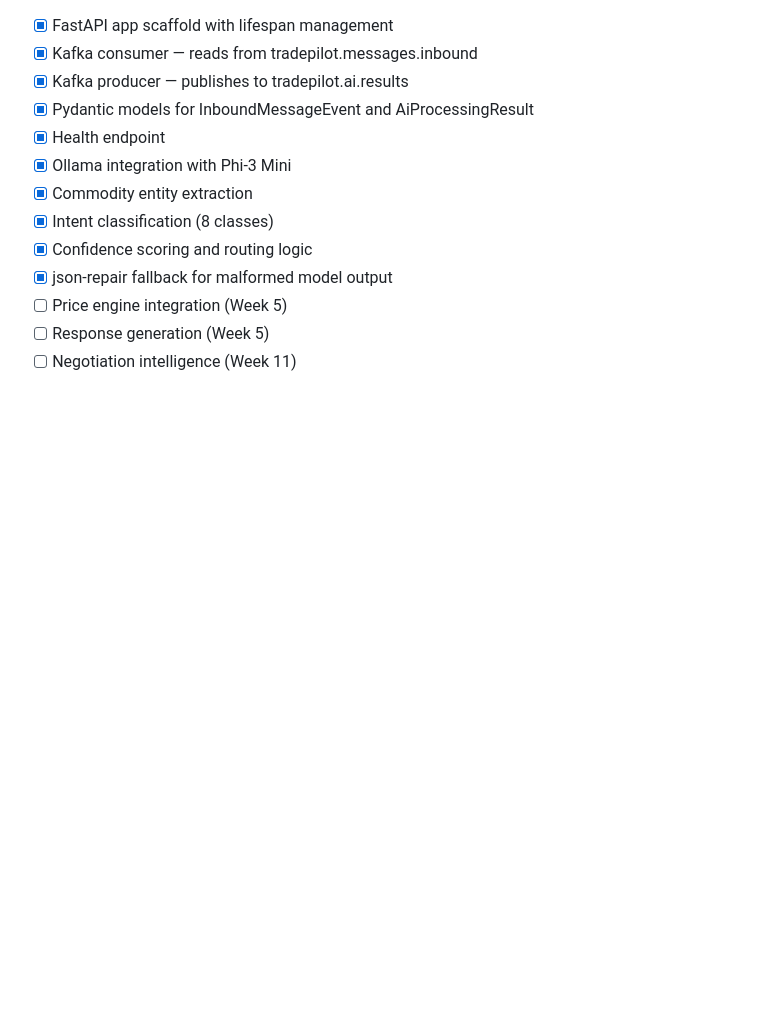
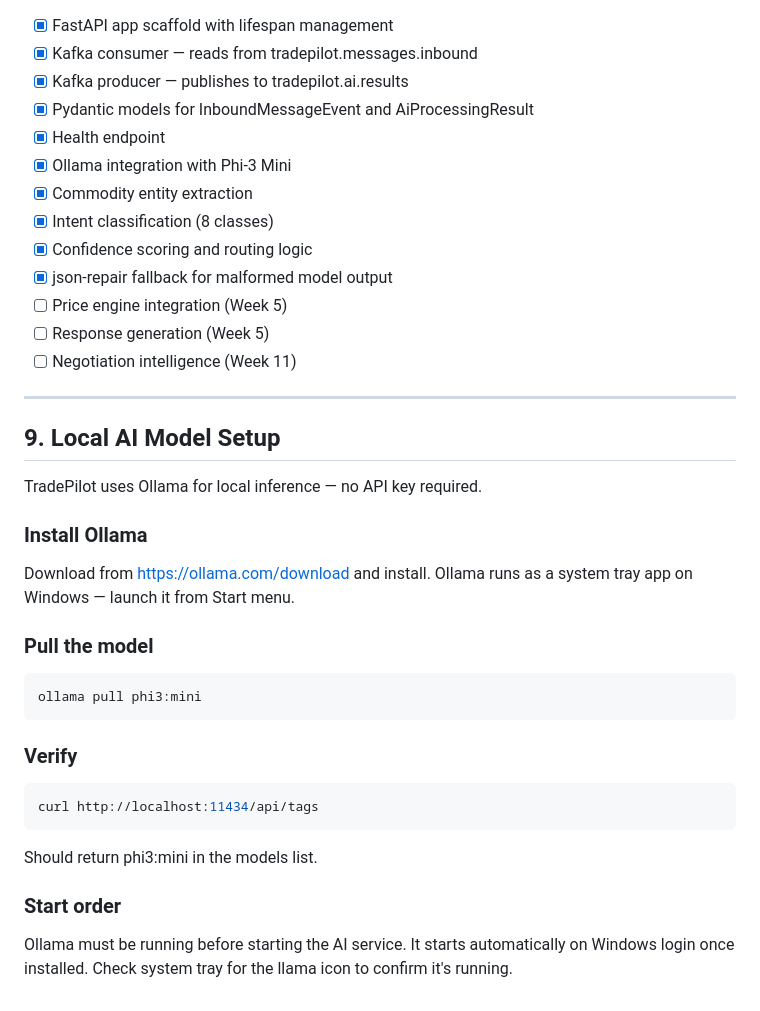
Before and after one commit to VivekChepuru/tradepilot, a Markdown page: tradepilot-ai-service/RUNBOOK.md, the part around the change. GitHub-like rendering; blank space fills up the shorter version.

````diff
--- a/tradepilot-ai-service/RUNBOOK.md
+++ b/tradepilot-ai-service/RUNBOOK.md
@@ -155,3 +155,30 @@ pip install -r requirements.txt
 - [ ] Price engine integration (Week 5)
 - [ ] Response generation (Week 5)
 - [ ] Negotiation intelligence (Week 11)
+
+---
+
+## 9. Local AI Model Setup
+
+TradePilot uses Ollama for local inference — no API key required.
+
+### Install Ollama
+Download from https://ollama.com/download and install.
+Ollama runs as a system tray app on Windows — launch it from Start menu.
+
+### Pull the model
+```powershell
+ollama pull phi3:mini
+```
+
+### Verify
+```powershell
+curl http://localhost:11434/api/tags
+```
+
+Should return phi3:mini in the models list.
+
+### Start order
+Ollama must be running before starting the AI service.
+It starts automatically on Windows login once installed.
+Check system tray for the llama icon to confirm it's running.
````
